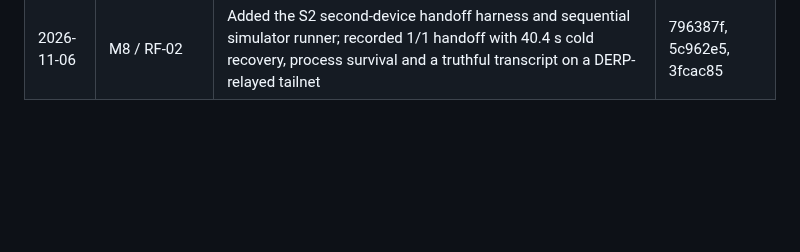
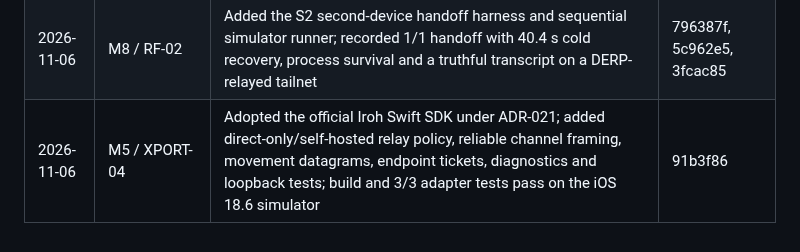
Before and after one commit to amharik/AirDesk, a Markdown page: milestones.md, the part around the change. GitHub-like rendering; blank space fills up the shorter version.

Commit message:
docs: log Iroh transport adapter

```diff
--- a/milestones.md
+++ b/milestones.md
@@ -209,3 +209,4 @@ Exit: Q1–Q8 answered with evidence; scenario corpus has pass/fail results; R6
 | 2026-11-05 | M8 / RF-02 | Added the forced Iroh relay-only probe and runner; recorded 90/90 relay-path deliveries through the public n0 relay, with automatic-fallback and self-hosting caveats | b0cf1c8, e4f9eee |
 | 2026-11-05 | M8 / RF-02 | Added an S2 app-termination mode and auto-preview UI setup; recorded 3/3 cold recoveries at p50 57.6 s and reran background reattach at p50 6.9 s, with process survival and truthful transcripts on a DERP-relayed tailnet | 0ba83da, 5e17b45, 6947445, 472537a |
 | 2026-11-06 | M8 / RF-02 | Added the S2 second-device handoff harness and sequential simulator runner; recorded 1/1 handoff with 40.4 s cold recovery, process survival and a truthful transcript on a DERP-relayed tailnet | 796387f, 5c962e5, 3fcac85 |
+| 2026-11-06 | M5 / XPORT-04 | Adopted the official Iroh Swift SDK under ADR-021; added direct-only/self-hosted relay policy, reliable channel framing, movement datagrams, endpoint tickets, diagnostics and loopback tests; build and 3/3 adapter tests pass on the iOS 18.6 simulator | 91b3f86 |
```
